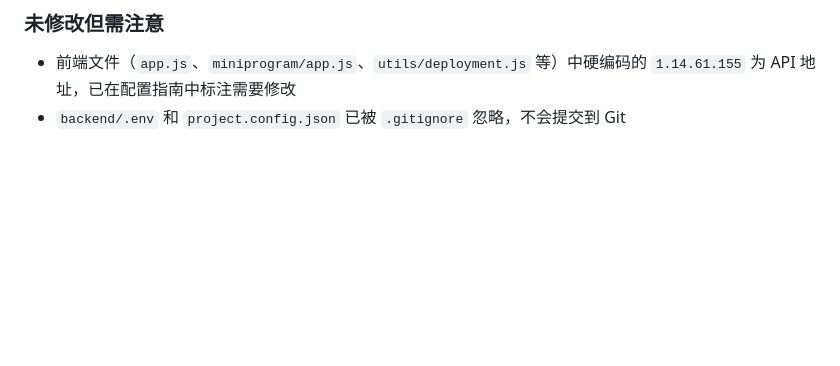
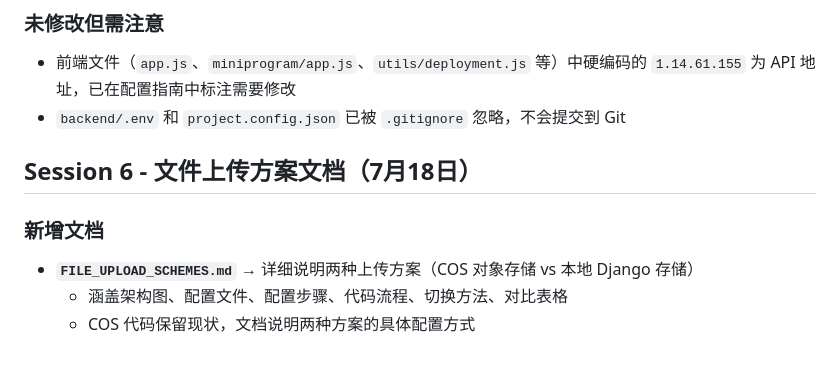
Before and after one commit to ming-hash/memoryday, a Markdown page: .codebuddy/memory/2026-07-18.md, the part around the change. Rendered like a GitHub page; blank space fills up the shorter version.

```diff
--- a/.codebuddy/memory/2026-07-18.md
+++ b/.codebuddy/memory/2026-07-18.md
@@ -79,3 +79,9 @@ git commit -m "脱敏 backend/.env 和 project.config.json 并提交到 Git"
 ### 未修改但需注意
 - 前端文件（`app.js`、`miniprogram/app.js`、`utils/deployment.js` 等）中硬编码的 `1.14.61.155` 为 API 地址，已在配置指南中标注需要修改
 - `backend/.env` 和 `project.config.json` 已被 `.gitignore` 忽略，不会提交到 Git
+
+## Session 6 - 文件上传方案文档（7月18日）
+### 新增文档
+- **`FILE_UPLOAD_SCHEMES.md`** → 详细说明两种上传方案（COS 对象存储 vs 本地 Django 存储）
+  - 涵盖架构图、配置文件、配置步骤、代码流程、切换方法、对比表格
+  - COS 代码保留现状，文档说明两种方案的具体配置方式
```
Also changed, not shown: FILE_UPLOAD_SCHEMES.md (added, +264 -0 lines).
